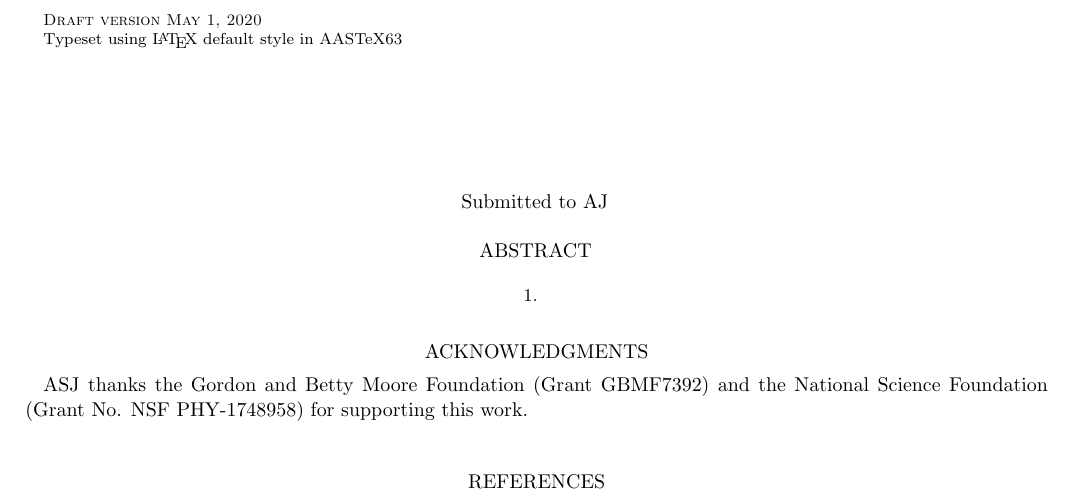
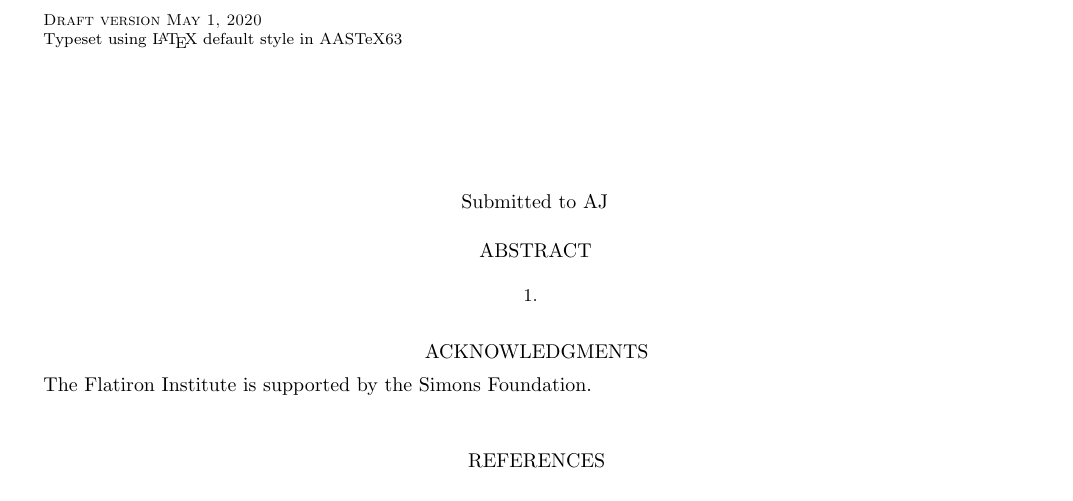
Before and after one commit to adrn/RedClumpBinaries, a LaTeX paper (writeup/paper.tex, which reads writeup/snippets/acknowledgements.tex): part of the page, cut so that both start at the same text. Compiled offline with LaTeX, dvips and Ghostscript.

Commit message:
Fixed acks

```diff
--- a/writeup/snippets/acknowledgements.tex
+++ b/writeup/snippets/acknowledgements.tex
@@ -1 +1 @@
-ASJ thanks the Gordon and Betty Moore Foundation (Grant GBMF7392) and the National Science Foundation (Grant No. NSF PHY-1748958) for supporting this work.
+The Flatiron Institute is supported by the Simons Foundation.
```
